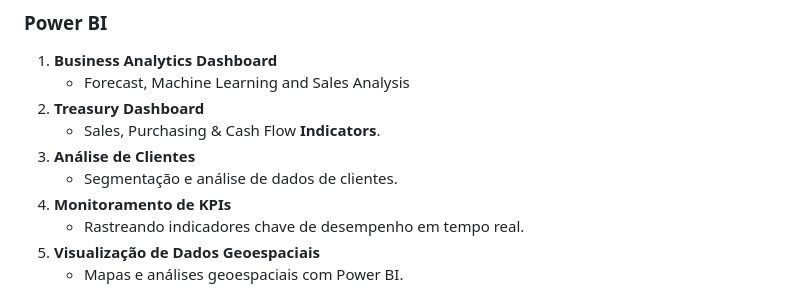
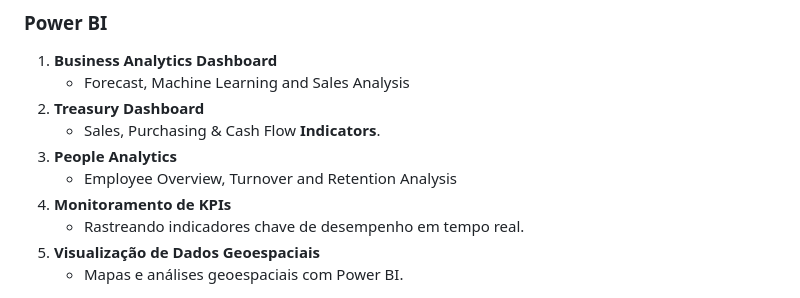
Before and after one commit to behw0/data-analysis-projects, a Markdown page: README.md, the part around the change. GitHub-like rendering.

```diff
--- a/README.md
+++ b/README.md
@@ -54,8 +54,8 @@ Bem-vindo ao repositório **Data Analysis Projects**! Este repositório contém
    - Forecast, Machine Learning and Sales Analysis
 2. **Treasury Dashboard**
    - Sales, Purchasing & Cash Flow **Indicators**.
-3. **Análise de Clientes**
-   - Segmentação e análise de dados de clientes.
+3. **People Analytics**
+   - Employee Overview, Turnover and Retention Analysis
 4. **Monitoramento de KPIs**
    - Rastreando indicadores chave de desempenho em tempo real.
 5. **Visualização de Dados Geoespaciais**
```
